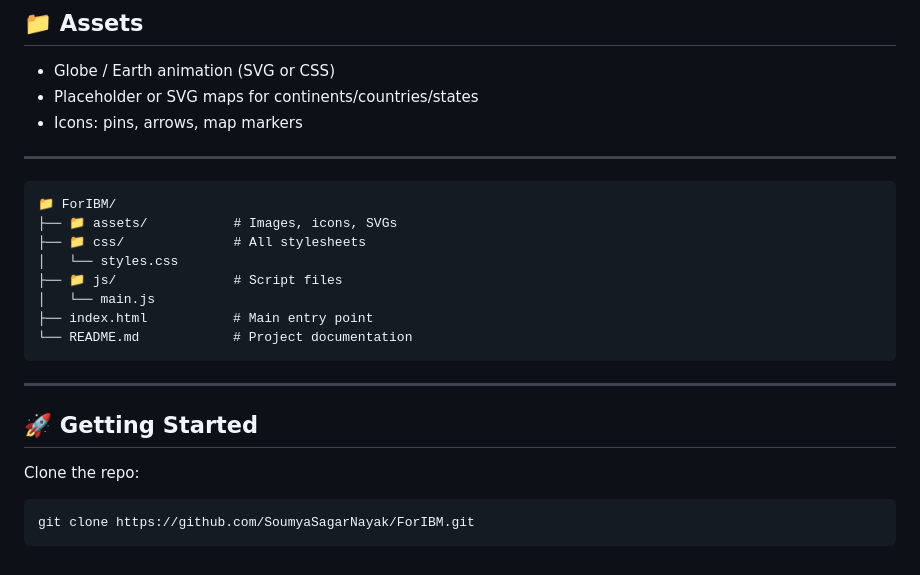
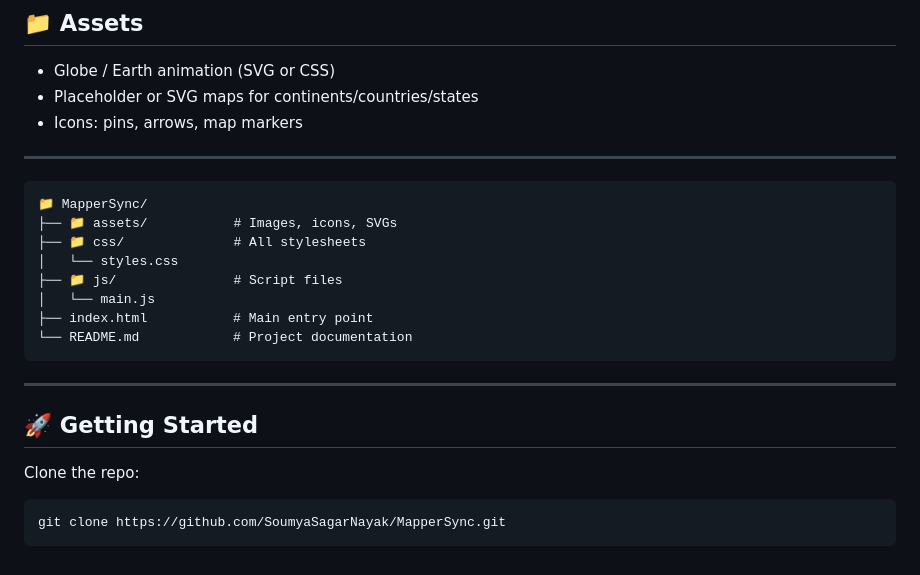
Before and after one commit to SoumyaSagarNayak/ForIBM, a Markdown page: README.md, the part around the change. GitHub-like rendering.

````diff
--- a/README.md
+++ b/README.md
@@ -115,7 +115,7 @@ _No React, no jQuery, no APIs, no external frameworks._
 
 
 <pre>
-📁 ForIBM/
+📁 MapperSync/
 ├── 📁 assets/           # Images, icons, SVGs
 ├── 📁 css/              # All stylesheets
 │   └── styles.css
@@ -130,5 +130,5 @@ _No React, no jQuery, no APIs, no external frameworks._
 
  Clone the repo:
    ```bash
-   git clone https://github.com/SoumyaSagarNayak/ForIBM.git
+   git clone https://github.com/SoumyaSagarNayak/MapperSync.git
    ```
````
